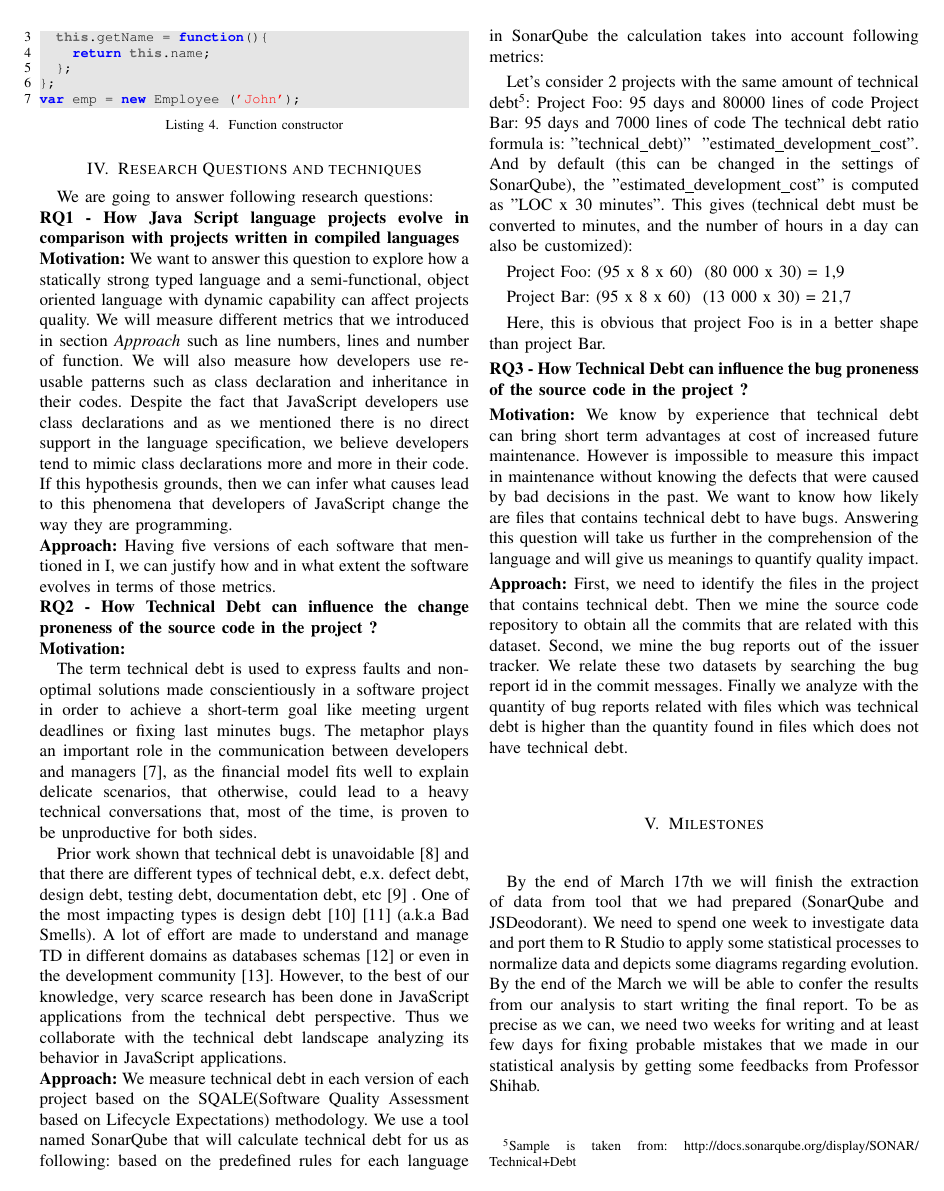
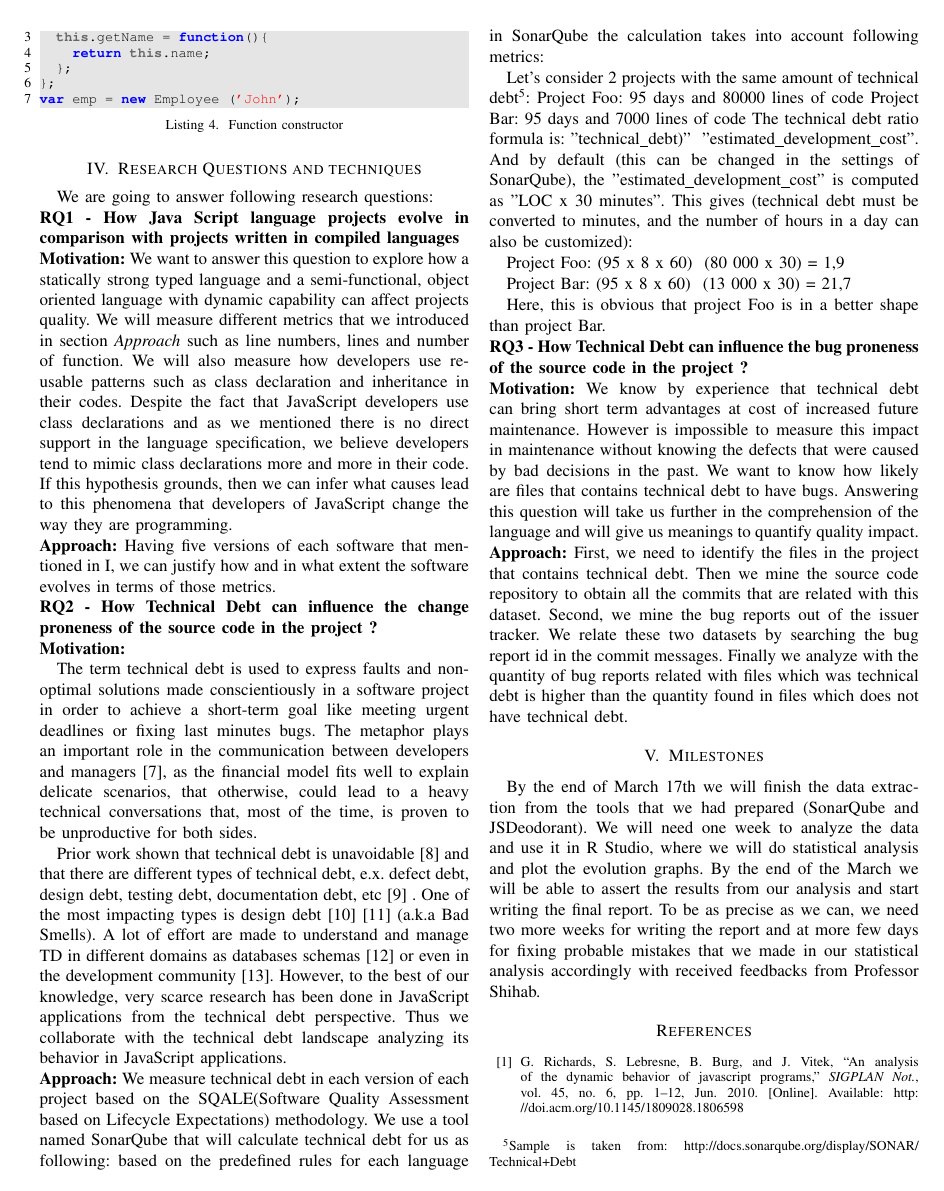
Before and after one commit to sshishe/js-evolution, a LaTeX paper (design_td.tex, which reads milestones.tex): page 4 of 5. Compiled offline with pdfLaTeX.

Commit message:
revise milestone, move milestone text to milestone.tex archive

```diff
--- a/design_td.tex
+++ b/design_td.tex
@@ -125,10 +125,8 @@
 
 \section{Milestones}
 \label{milestones}
-By the end of March 17th we will finish the extraction of data from tool that we had prepared (SonarQube and JSDeodorant).
-We need to spend one week to investigate data and port them to R Studio to apply some statistical processes to normalize data and depicts some diagrams regarding evolution. By the end of the March we will be able to confer the results from our analysis to start writing the final report. To be as precise as we can, we need two weeks for writing and at least few days for fixing probable mistakes that we made in our statistical analysis by getting some feedbacks from Professor Shihab.
 \input{milestones}
-\break
+
 \bibliographystyle{IEEEtran}
 \bibliography{design_td}
 
--- a/milestones.tex
+++ b/milestones.tex
@@ -0,0 +1,2 @@
+By the end of March 17th we will finish the data extraction from the tools that we had prepared (SonarQube and JSDeodorant).
+We will need one week to analyze the data and use it in R Studio, where we will do statistical analysis and plot the evolution graphs. By the end of the March we will be able to assert the results from our analysis and start writing the final report. To be as precise as we can, we need two more weeks for writing the report and at more few days for fixing probable mistakes that we made in our statistical analysis accordingly with received feedbacks from Professor Shihab.
```
